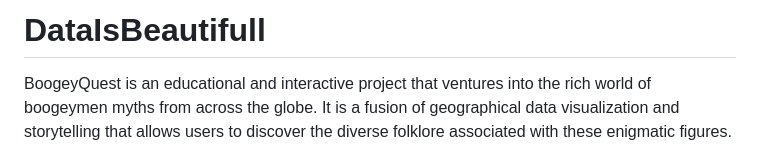
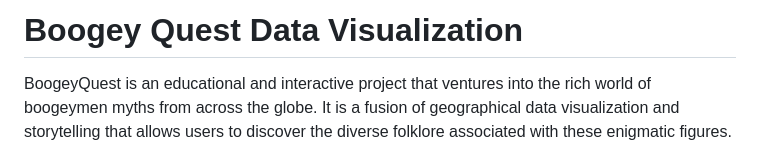
Before and after one commit to NoxuuLab/BoogeyQuest, a Markdown page: README.md, the part around the change. Rendered like a GitHub page.

```diff
--- a/README.md
+++ b/README.md
@@ -1,4 +1,4 @@
-# DataIsBeautifull
+# Boogey Quest Data Visualization
 
 BoogeyQuest is an educational and interactive project that ventures into the rich world of boogeymen myths from across the globe. It is a fusion of geographical data visualization and storytelling that allows users to discover the diverse folklore associated with these enigmatic figures.
 
```
